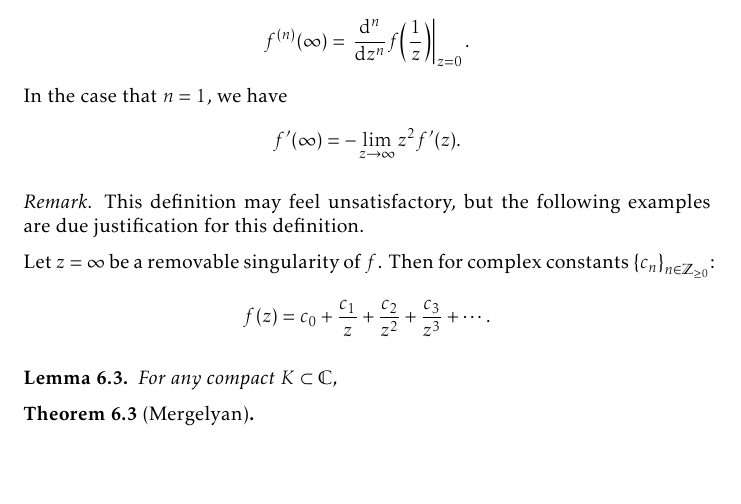
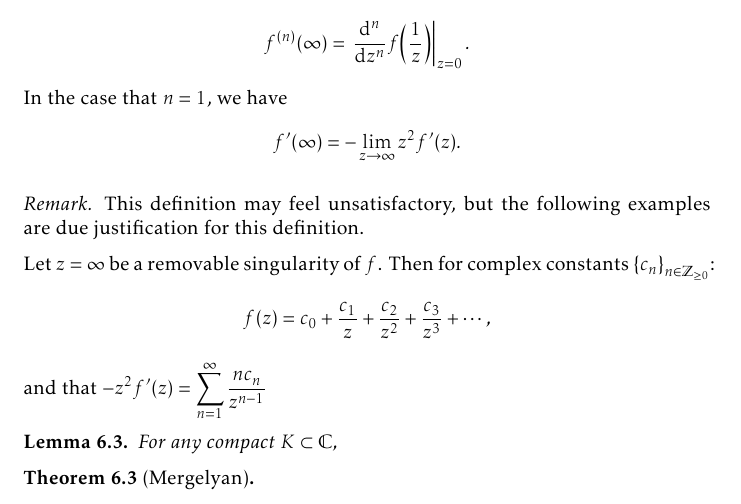
Before and after one commit to slipperking/complex-analysis-latex, a LaTeX document (main.tex): part of page 147 of 184, cut so that both start at the same text, the shorter picture padded with empty space. Compiled offline with pdfLaTeX.

Commit message:
overleaf_to_git (Wed Sep 10 00:50:40 2025 -0700): update main.tex from r21281 to r21284

```diff
--- a/main.tex
+++ b/main.tex
@@ -3386,7 +3386,8 @@ As we have previously seen, there is a prevalent notion in complex analysis that
     This definition may feel unsatisfactory, but the following examples are due justification for this definition.
 
     Let \(z=\infty\) be a removable singularity of \(f\). Then for complex constants \(\qty{c_n}_{n\in\mathbb{Z}_{\geq0}}\):
-    \[f(z)=c_0+\frac{c_1}{z}+\frac{c_2}{z^2}+\frac{c_3}{z^3}+\cdots.\]
+    \[f(z)=c_0+\frac{c_1}{z}+\frac{c_2}{z^2}+\frac{c_3}{z^3}+\cdots,\]
+    and that \(-z^2 f'(z)=\sum_{n=1}^\infty\frac{nc_n}{z^{n-1}}\)
 \end{remark}
 \begin{lemma}
     For any compact \(K\subset\mathbb{C}\),
```
